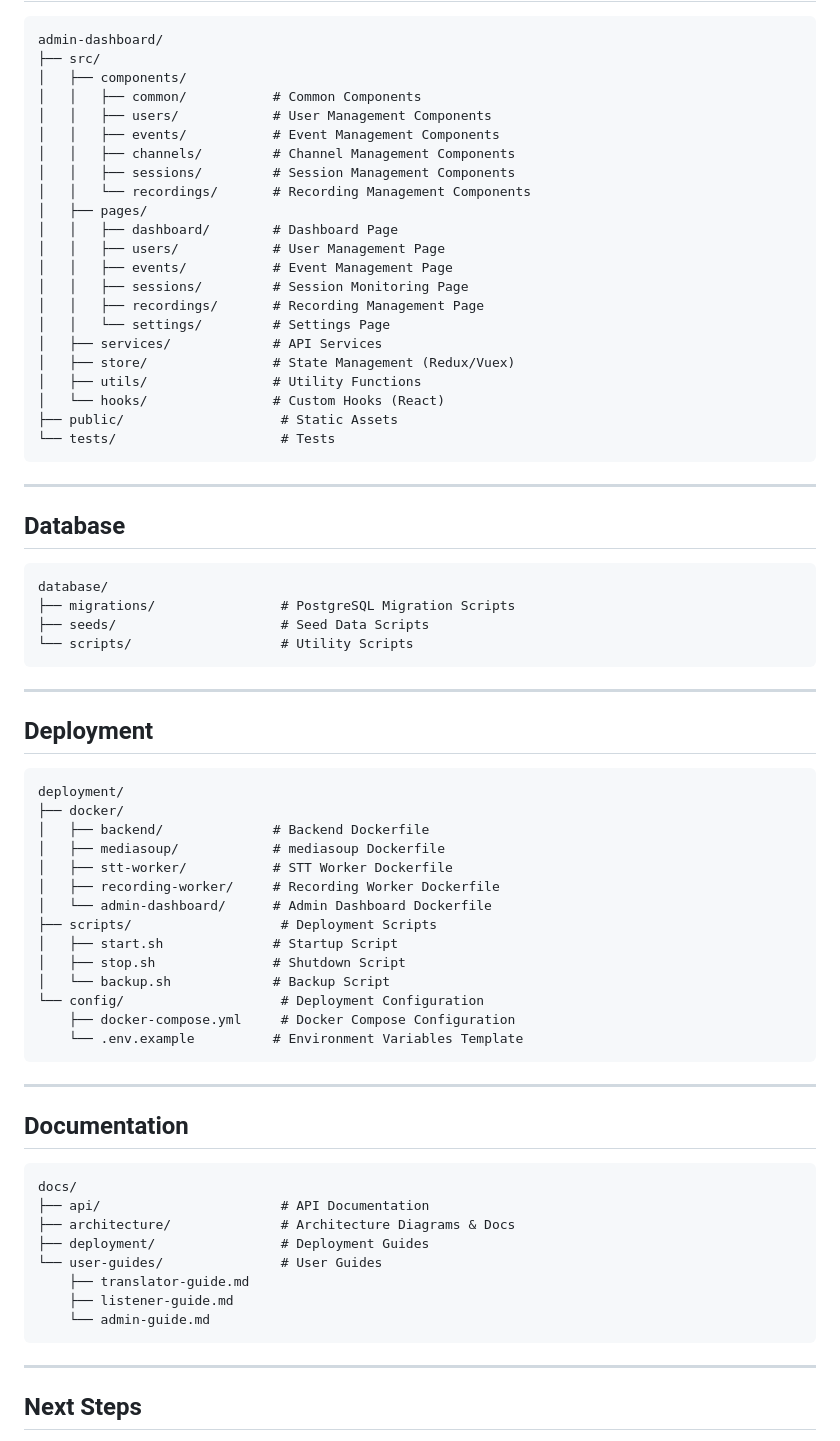
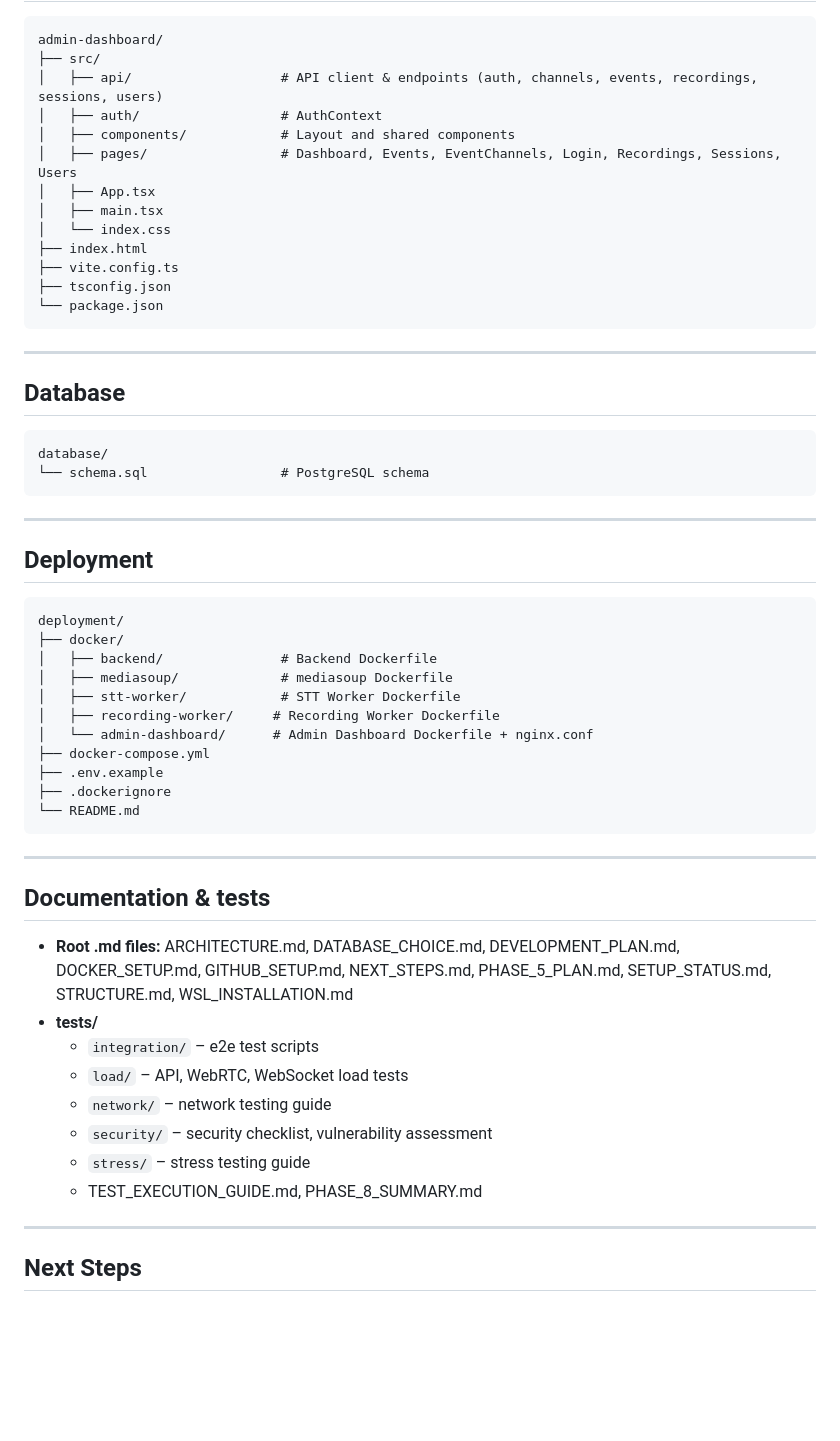
Before and after one commit to petroscs/audio-translation-system, a Markdown page: README.md, the part around one of its changes. Rendered like a GitHub page; blank space fills up the shorter version.

````diff
--- a/README.md
+++ b/README.md
@@ -153,26 +152,17 @@ mobile-listener/
 ```
 admin-dashboard/
 ├── src/
-│   ├── components/
-│   │   ├── common/           # Common Components
-│   │   ├── users/            # User Management Components
-│   │   ├── events/           # Event Management Components
-│   │   ├── channels/         # Channel Management Components
-│   │   ├── sessions/         # Session Management Components
-│   │   └── recordings/       # Recording Management Components
-│   ├── pages/
-│   │   ├── dashboard/        # Dashboard Page
-│   │   ├── users/            # User Management Page
-│   │   ├── events/           # Event Management Page
-│   │   ├── sessions/         # Session Monitoring Page
-│   │   ├── recordings/       # Recording Management Page
-│   │   └── settings/         # Settings Page
-│   ├── services/             # API Services
-│   ├── store/                # State Management (Redux/Vuex)
-│   ├── utils/                # Utility Functions
-│   └── hooks/                # Custom Hooks (React)
-├── public/                    # Static Assets
-└── tests/                     # Tests
+│   ├── api/                   # API client & endpoints (auth, channels, events, recordings, sessions, users)
+│   ├── auth/                  # AuthContext
+│   ├── components/            # Layout and shared components
+│   ├── pages/                 # Dashboard, Events, EventChannels, Login, Recordings, Sessions, Users
+│   ├── App.tsx
+│   ├── main.tsx
+│   └── index.css
+├── index.html
+├── vite.config.ts
+├── tsconfig.json
+└── package.json
 ```
 
 ---
@@ -181,9 +171,7 @@ admin-dashboard/
 
 ```
 database/
-├── migrations/                # PostgreSQL Migration Scripts
-├── seeds/                     # Seed Data Scripts
-└── scripts/                   # Utility Scripts
+└── schema.sql                 # PostgreSQL schema
 ```
 
 ---
@@ -193,34 +181,29 @@ database/
 ```
 deployment/
 ├── docker/
-│   ├── backend/              # Backend Dockerfile
-│   ├── mediasoup/            # mediasoup Dockerfile
-│   ├── stt-worker/           # STT Worker Dockerfile
+│   ├── backend/               # Backend Dockerfile
+│   ├── mediasoup/             # mediasoup Dockerfile
+│   ├── stt-worker/            # STT Worker Dockerfile
 │   ├── recording-worker/     # Recording Worker Dockerfile
-│   └── admin-dashboard/      # Admin Dashboard Dockerfile
-├── scripts/                   # Deployment Scripts
-│   ├── start.sh              # Startup Script
-│   ├── stop.sh               # Shutdown Script
-│   └── backup.sh             # Backup Script
-└── config/                    # Deployment Configuration
-    ├── docker-compose.yml     # Docker Compose Configuration
-    └── .env.example          # Environment Variables Template
+│   └── admin-dashboard/      # Admin Dashboard Dockerfile + nginx.conf
+├── docker-compose.yml
+├── .env.example
+├── .dockerignore
+└── README.md
 ```
 
 ---
 
-## Documentation
+## Documentation & tests
 
-```
-docs/
-├── api/                       # API Documentation
-├── architecture/              # Architecture Diagrams & Docs
-├── deployment/                # Deployment Guides
-└── user-guides/               # User Guides
-    ├── translator-guide.md
-    ├── listener-guide.md
-    └── admin-guide.md
-```
+- **Root .md files:** ARCHITECTURE.md, DATABASE_CHOICE.md, DEVELOPMENT_PLAN.md, DOCKER_SETUP.md, GITHUB_SETUP.md, NEXT_STEPS.md, PHASE_5_PLAN.md, SETUP_STATUS.md, STRUCTURE.md, WSL_INSTALLATION.md
+- **tests/**
+  - `integration/` – e2e test scripts
+  - `load/` – API, WebRTC, WebSocket load tests
+  - `network/` – network testing guide
+  - `security/` – security checklist, vulnerability assessment
+  - `stress/` – stress testing guide
+  - TEST_EXECUTION_GUIDE.md, PHASE_8_SUMMARY.md
 
 ---
 
````
Also changed, not shown: other parts of README.md (+77 -78 lines).
